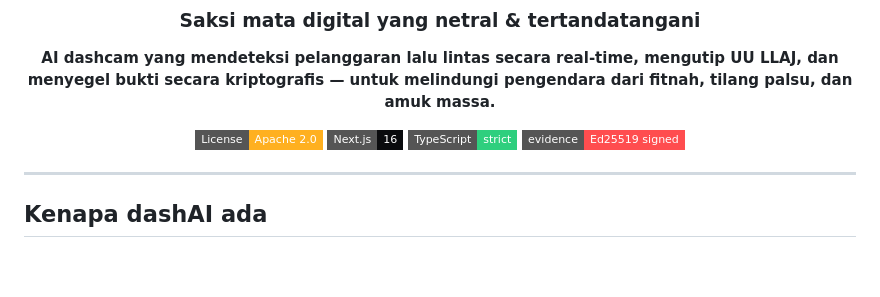
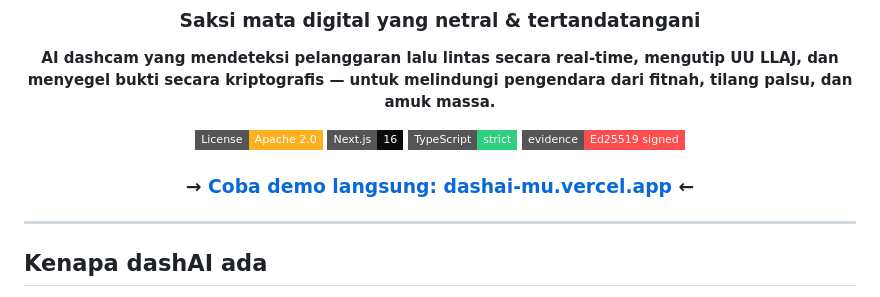
Before and after one commit to Finerium/dashAI, a Markdown page: README.md, the part around the change. Drawn GitHub-style; badges without logos; blank space fills up the shorter version.

Commit message:
docs: add live demo link (dashai-mu.vercel.app)
Deployed to Vercel production (public, prod Ed25519 key); full e2e verified live.

Co-Authored-By: Claude Opus 4.8 (1M context) <noreply@anthropic.com>

```diff
--- a/README.md
+++ b/README.md
@@ -10,6 +10,8 @@
 [![Next.js](https://img.shields.io/badge/Next.js-16-0a0b0d?style=flat-square&logo=nextdotjs)](https://nextjs.org)
 [![TypeScript](https://img.shields.io/badge/TypeScript-strict-2ecf7e?style=flat-square&logo=typescript)](https://www.typescriptlang.org)
 [![Tamper-evident](https://img.shields.io/badge/evidence-Ed25519_signed-ff4d4f?style=flat-square)](#-tamper-evidence-jujur-soal-apa-yang-bisa-dijanjikan)
+
+### → [**Coba demo langsung: dashai-mu.vercel.app**](https://dashai-mu.vercel.app) ←
 
 </div>
 
```
